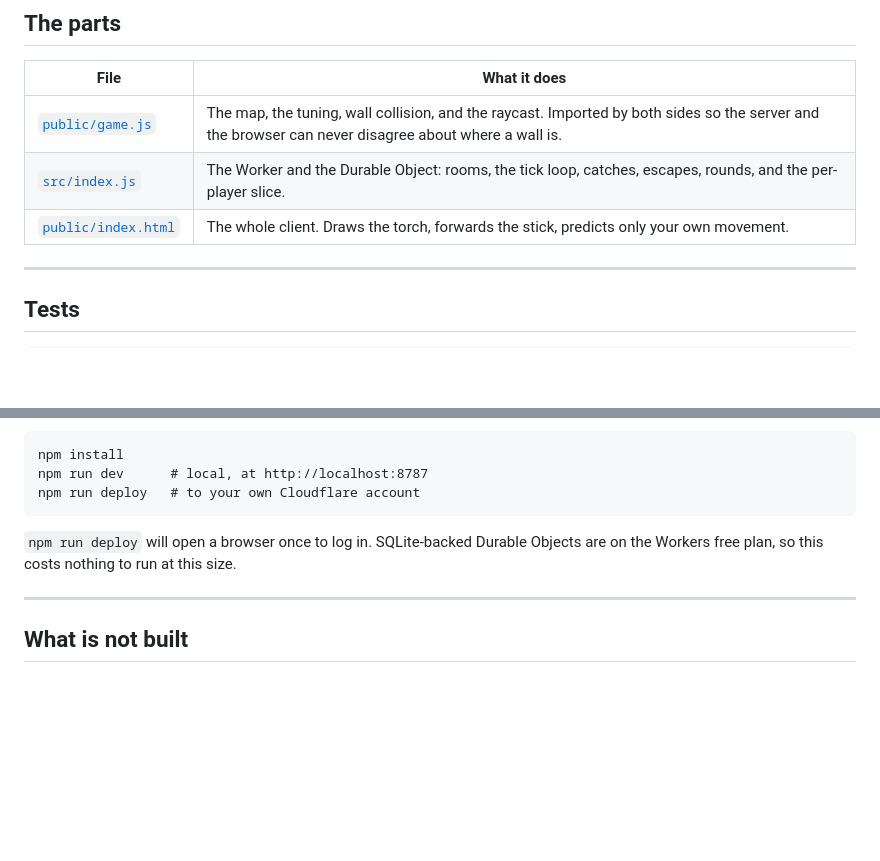
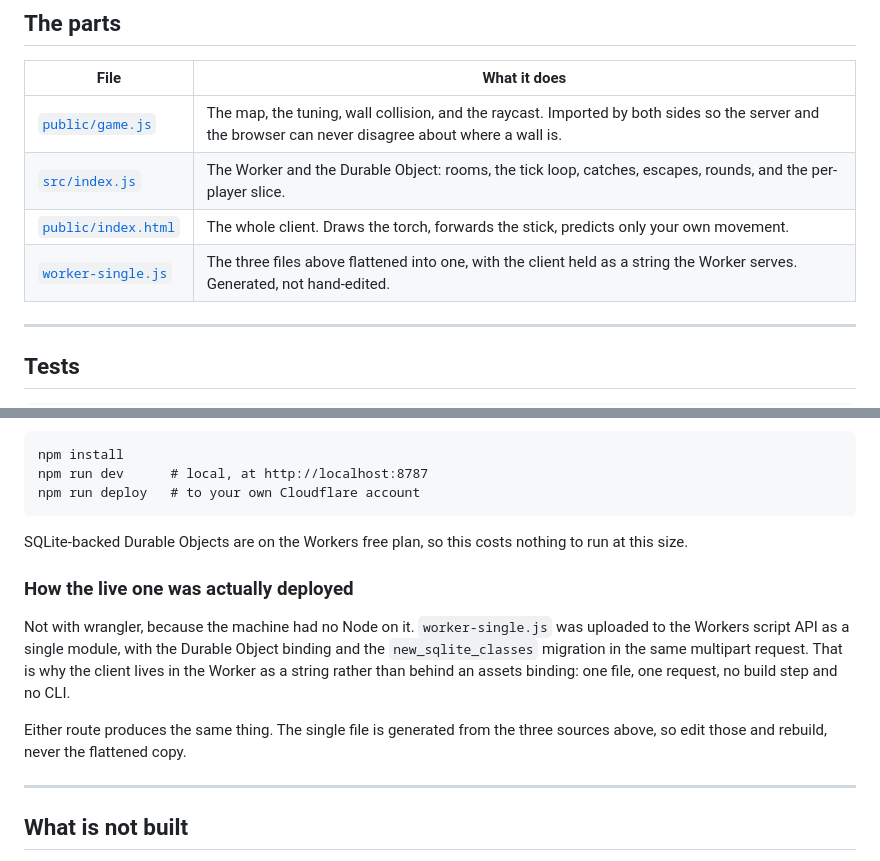
Before and after one commit to waseemwdd0165-jpg/waseemwdd0165-jpg.github.io, a Markdown page: pitch-black-server/README.md, 2 parts joined by grey strips. GitHub-like rendering; blank space fills up the shorter version.

Commit message:
README: the live link, and how it was actually deployed

````diff
--- a/pitch-black-server/README.md
+++ b/pitch-black-server/README.md
@@ -52,6 +52,7 @@ cannot reach. There is nothing in the console to read because nothing was sent.
 | [`public/game.js`](public/game.js) | The map, the tuning, wall collision, and the raycast. Imported by both sides so the server and the browser can never disagree about where a wall is. |
 | [`src/index.js`](src/index.js) | The Worker and the Durable Object: rooms, the tick loop, catches, escapes, rounds, and the per-player slice. |
 | [`public/index.html`](public/index.html) | The whole client. Draws the torch, forwards the stick, predicts only your own movement. |
+| [`worker-single.js`](worker-single.js) | The three files above flattened into one, with the client held as a string the Worker serves. Generated, not hand-edited. |
 
 ---
 
@@ -94,8 +97,19 @@ npm run dev      # local, at http://localhost:8787
 npm run deploy   # to your own Cloudflare account
 ```
 
-`npm run deploy` will open a browser once to log in. SQLite-backed Durable
-Objects are on the Workers free plan, so this costs nothing to run at this size.
+SQLite-backed Durable Objects are on the Workers free plan, so this costs
+nothing to run at this size.
+
+### How the live one was actually deployed
+
+Not with wrangler, because the machine had no Node on it. `worker-single.js`
+was uploaded to the Workers script API as a single module, with the Durable
+Object binding and the `new_sqlite_classes` migration in the same multipart
+request. That is why the client lives in the Worker as a string rather than
+behind an assets binding: one file, one request, no build step and no CLI.
+
+Either route produces the same thing. The single file is generated from the
+three sources above, so edit those and rebuild, never the flattened copy.
 
 ---
 
````
Also changed, not shown: other parts of pitch-black-server/README.md (+2 -0 lines).
